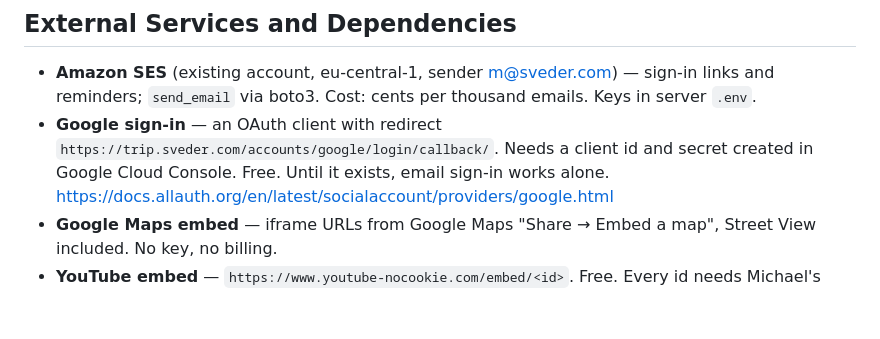
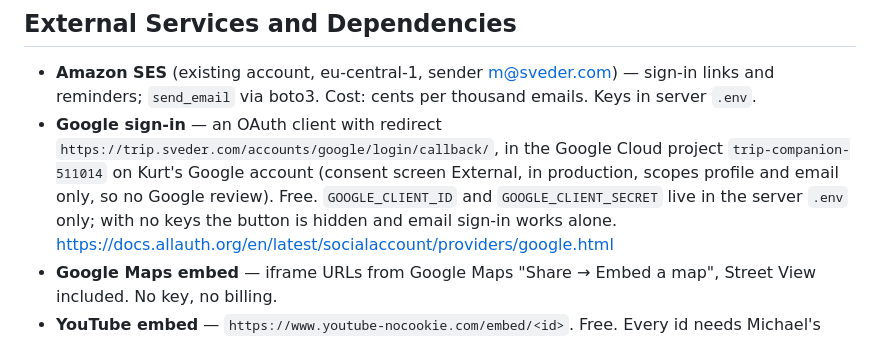
Before and after one commit to Sveder/trip-companion, a Markdown page: devpost/spec.md, the part around the change. Rendered like a GitHub page; blank space fills up the shorter version.

```diff
--- a/devpost/spec.md
+++ b/devpost/spec.md
@@ -235,8 +235,10 @@ trip-companion/
 ## External Services and Dependencies
 - **Amazon SES** (existing account, eu-central-1, sender m@sveder.com) — sign-in links and reminders; `send_email` via boto3.
   Cost: cents per thousand emails. Keys in server `.env`.
-- **Google sign-in** — an OAuth client with redirect `https://trip.sveder.com/accounts/google/login/callback/`. Needs a
-  client id and secret created in Google Cloud Console. Free. Until it exists, email sign-in works alone.
+- **Google sign-in** — an OAuth client with redirect `https://trip.sveder.com/accounts/google/login/callback/`, in the
+  Google Cloud project `trip-companion-511014` on Kurt's Google account (consent screen External, in production, scopes
+  profile and email only, so no Google review). Free. `GOOGLE_CLIENT_ID` and `GOOGLE_CLIENT_SECRET` live in the server
+  `.env` only; with no keys the button is hidden and email sign-in works alone.
   https://docs.allauth.org/en/latest/socialaccount/providers/google.html
 - **Google Maps embed** — iframe URLs from Google Maps "Share → Embed a map", Street View included. No key, no billing.
 - **YouTube embed** — `https://www.youtube-nocookie.com/embed/<id>`. Free. Every id needs Michael's approval in the content file.
```
Also changed, not shown: devpost/checklist.md (+2 -1 lines).
